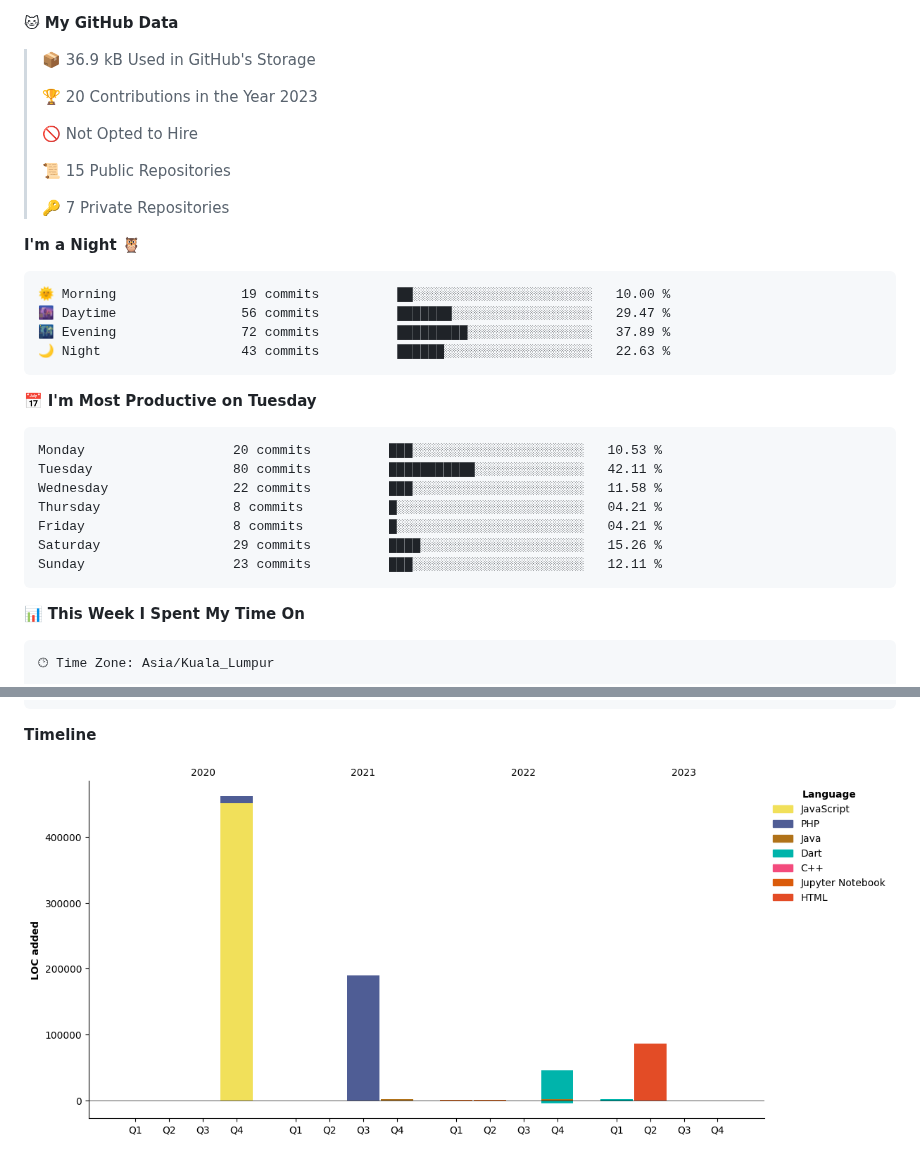
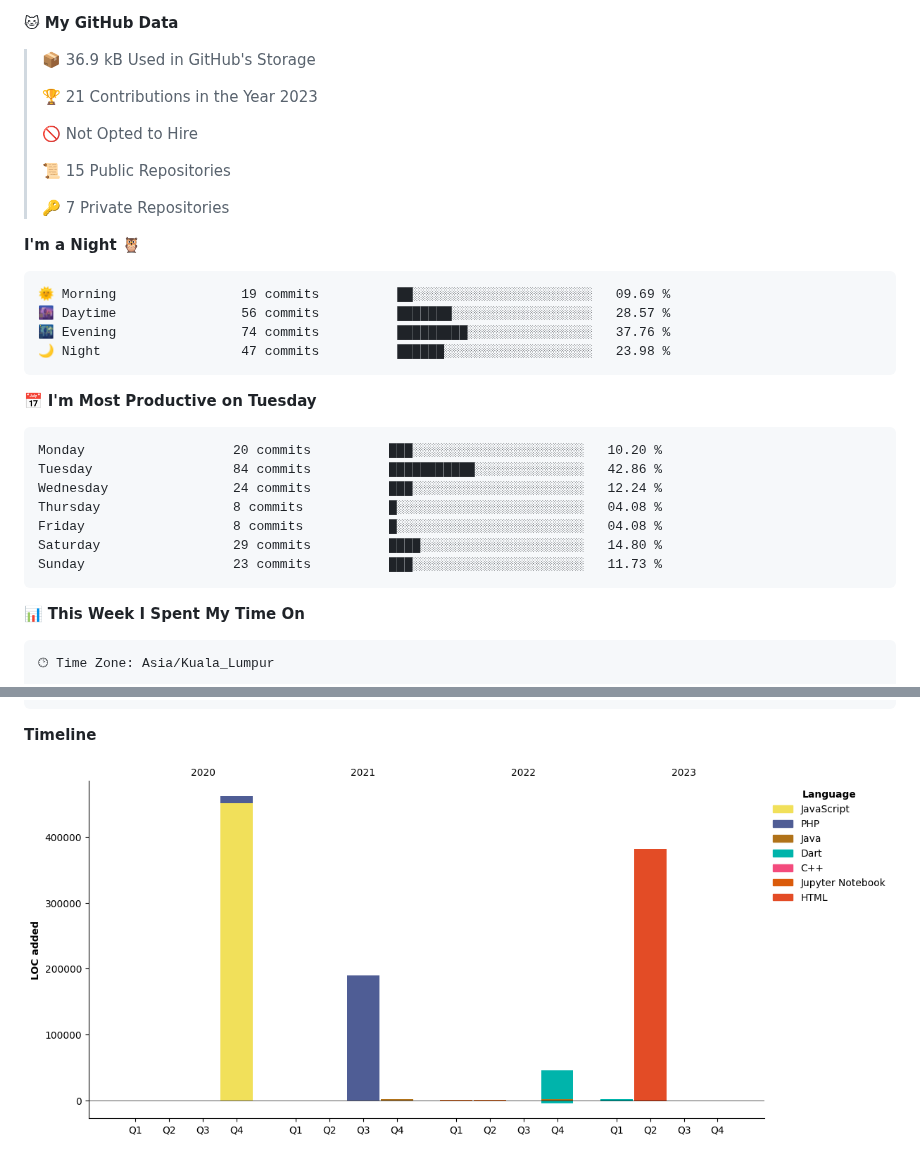
Before and after one commit to faizaiman/faizaiman, a Markdown page: README.md, 2 parts joined by grey strips. GitHub-like rendering; pictures changed too: assets/bar_graph.png.

Commit message:
Updated with Dev Metrics

````diff
--- a/README.md
+++ b/README.md
@@ -17,7 +17,7 @@
 
 > 📦 36.9 kB Used in GitHub's Storage
  >
-> 🏆 20 Contributions in the Year 2023
+> 🏆 21 Contributions in the Year 2023
  >
 > 🚫 Not Opted to Hire
  >
@@ -28,21 +28,21 @@
 **I'm a Night 🦉**
 
 ```text
-🌞 Morning                19 commits          ██░░░░░░░░░░░░░░░░░░░░░░░   10.00 %
-🌆 Daytime                56 commits          ███████░░░░░░░░░░░░░░░░░░   29.47 %
-🌃 Evening                72 commits          █████████░░░░░░░░░░░░░░░░   37.89 %
-🌙 Night                  43 commits          ██████░░░░░░░░░░░░░░░░░░░   22.63 %
+🌞 Morning                19 commits          ██░░░░░░░░░░░░░░░░░░░░░░░   09.69 %
+🌆 Daytime                56 commits          ███████░░░░░░░░░░░░░░░░░░   28.57 %
+🌃 Evening                74 commits          █████████░░░░░░░░░░░░░░░░   37.76 %
+🌙 Night                  47 commits          ██████░░░░░░░░░░░░░░░░░░░   23.98 %
 ```
 📅 **I'm Most Productive on Tuesday**
 
 ```text
-Monday                   20 commits          ███░░░░░░░░░░░░░░░░░░░░░░   10.53 %
-Tuesday                  80 commits          ███████████░░░░░░░░░░░░░░   42.11 %
-Wednesday                22 commits          ███░░░░░░░░░░░░░░░░░░░░░░   11.58 %
-Thursday                 8 commits           █░░░░░░░░░░░░░░░░░░░░░░░░   04.21 %
-Friday                   8 commits           █░░░░░░░░░░░░░░░░░░░░░░░░   04.21 %
-Saturday                 29 commits          ████░░░░░░░░░░░░░░░░░░░░░   15.26 %
-Sunday                   23 commits          ███░░░░░░░░░░░░░░░░░░░░░░   12.11 %
+Monday                   20 commits          ███░░░░░░░░░░░░░░░░░░░░░░   10.20 %
+Tuesday                  84 commits          ███████████░░░░░░░░░░░░░░   42.86 %
+Wednesday                24 commits          ███░░░░░░░░░░░░░░░░░░░░░░   12.24 %
+Thursday                 8 commits           █░░░░░░░░░░░░░░░░░░░░░░░░   04.08 %
+Friday                   8 commits           █░░░░░░░░░░░░░░░░░░░░░░░░   04.08 %
+Saturday                 29 commits          ████░░░░░░░░░░░░░░░░░░░░░   14.80 %
+Sunday                   23 commits          ███░░░░░░░░░░░░░░░░░░░░░░   11.73 %
 ```
 
 
````
Also changed, not shown: other parts of README.md (+2 -2 lines).
